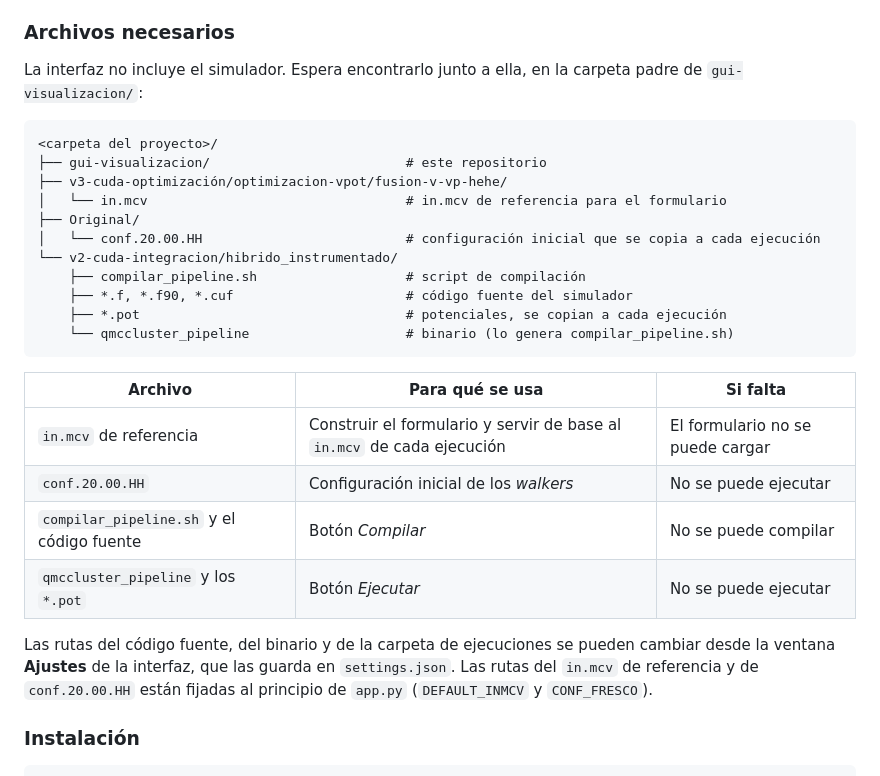
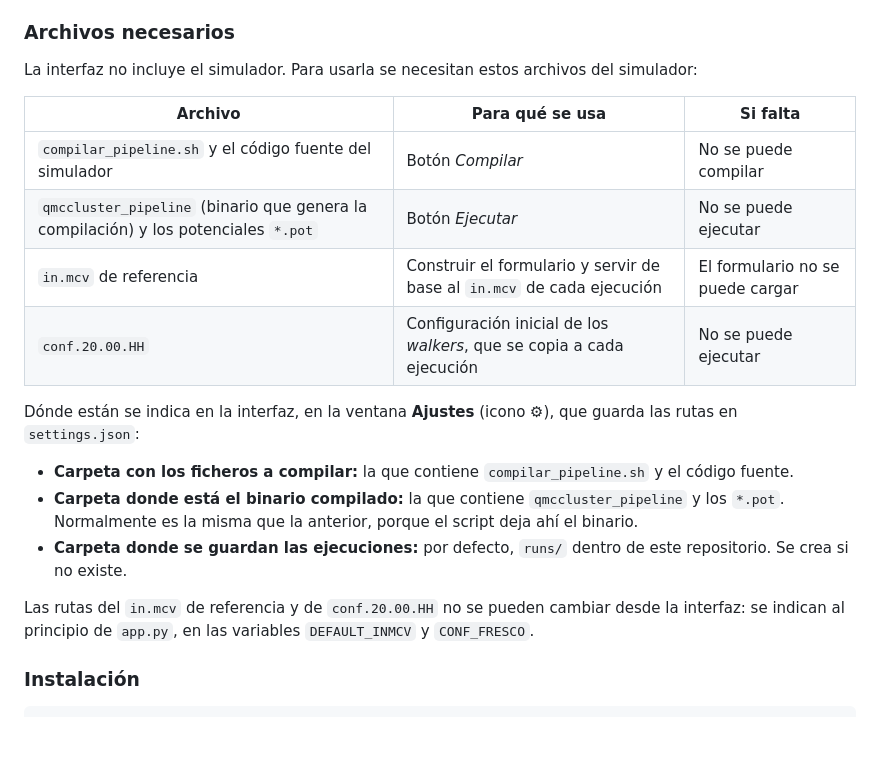
Before and after one commit to BlancaRoRo/DMC, a Markdown page: README.md, the part around the change. Rendered like a GitHub page; blank space fills up the shorter version.

Commit message:
README: archivos necesarios y rutas configurables desde Ajustes
Co-Authored-By: Claude Opus 5.5 <noreply@anthropic.com>

````diff
--- a/README.md
+++ b/README.md
@@ -78,35 +78,30 @@ gui-visualizacion/
 
 ### Archivos necesarios
 
-La interfaz no incluye el simulador. Espera encontrarlo junto a ella, en
-la carpeta padre de `gui-visualizacion/`:
-
-```
-<carpeta del proyecto>/
-├── gui-visualizacion/                         # este repositorio
-├── v3-cuda-optimización/optimizacion-vpot/fusion-v-vp-hehe/
-│   └── in.mcv                                 # in.mcv de referencia para el formulario
-├── Original/
-│   └── conf.20.00.HH                          # configuración inicial que se copia a cada ejecución
-└── v2-cuda-integracion/hibrido_instrumentado/
-    ├── compilar_pipeline.sh                   # script de compilación
-    ├── *.f, *.f90, *.cuf                      # código fuente del simulador
-    ├── *.pot                                  # potenciales, se copian a cada ejecución
-    └── qmccluster_pipeline                    # binario (lo genera compilar_pipeline.sh)
-```
+La interfaz no incluye el simulador. Para usarla se necesitan estos
+archivos del simulador:
 
 | Archivo | Para qué se usa | Si falta |
 |---|---|---|
+| `compilar_pipeline.sh` y el código fuente del simulador | Botón *Compilar* | No se puede compilar |
+| `qmccluster_pipeline` (binario que genera la compilación) y los potenciales `*.pot` | Botón *Ejecutar* | No se puede ejecutar |
 | `in.mcv` de referencia | Construir el formulario y servir de base al `in.mcv` de cada ejecución | El formulario no se puede cargar |
-| `conf.20.00.HH` | Configuración inicial de los *walkers* | No se puede ejecutar |
-| `compilar_pipeline.sh` y el código fuente | Botón *Compilar* | No se puede compilar |
-| `qmccluster_pipeline` y los `*.pot` | Botón *Ejecutar* | No se puede ejecutar |
+| `conf.20.00.HH` | Configuración inicial de los *walkers*, que se copia a cada ejecución | No se puede ejecutar |
 
-Las rutas del código fuente, del binario y de la carpeta de ejecuciones
-se pueden cambiar desde la ventana **Ajustes** de la interfaz, que las
-guarda en `settings.json`. Las rutas del `in.mcv` de referencia y de
-`conf.20.00.HH` están fijadas al principio de `app.py` (`DEFAULT_INMCV` y
-`CONF_FRESCO`).
+Dónde están se indica en la interfaz, en la ventana **Ajustes** (icono
+⚙), que guarda las rutas en `settings.json`:
+
+- **Carpeta con los ficheros a compilar:** la que contiene
+  `compilar_pipeline.sh` y el código fuente.
+- **Carpeta donde está el binario compilado:** la que contiene
+  `qmccluster_pipeline` y los `*.pot`. Normalmente es la misma que la
+  anterior, porque el script deja ahí el binario.
+- **Carpeta donde se guardan las ejecuciones:** por defecto, `runs/`
+  dentro de este repositorio. Se crea si no existe.
+
+Las rutas del `in.mcv` de referencia y de `conf.20.00.HH` no se pueden
+cambiar desde la interfaz: se indican al principio de `app.py`, en las
+variables `DEFAULT_INMCV` y `CONF_FRESCO`.
 
 ### Instalación
 
````
